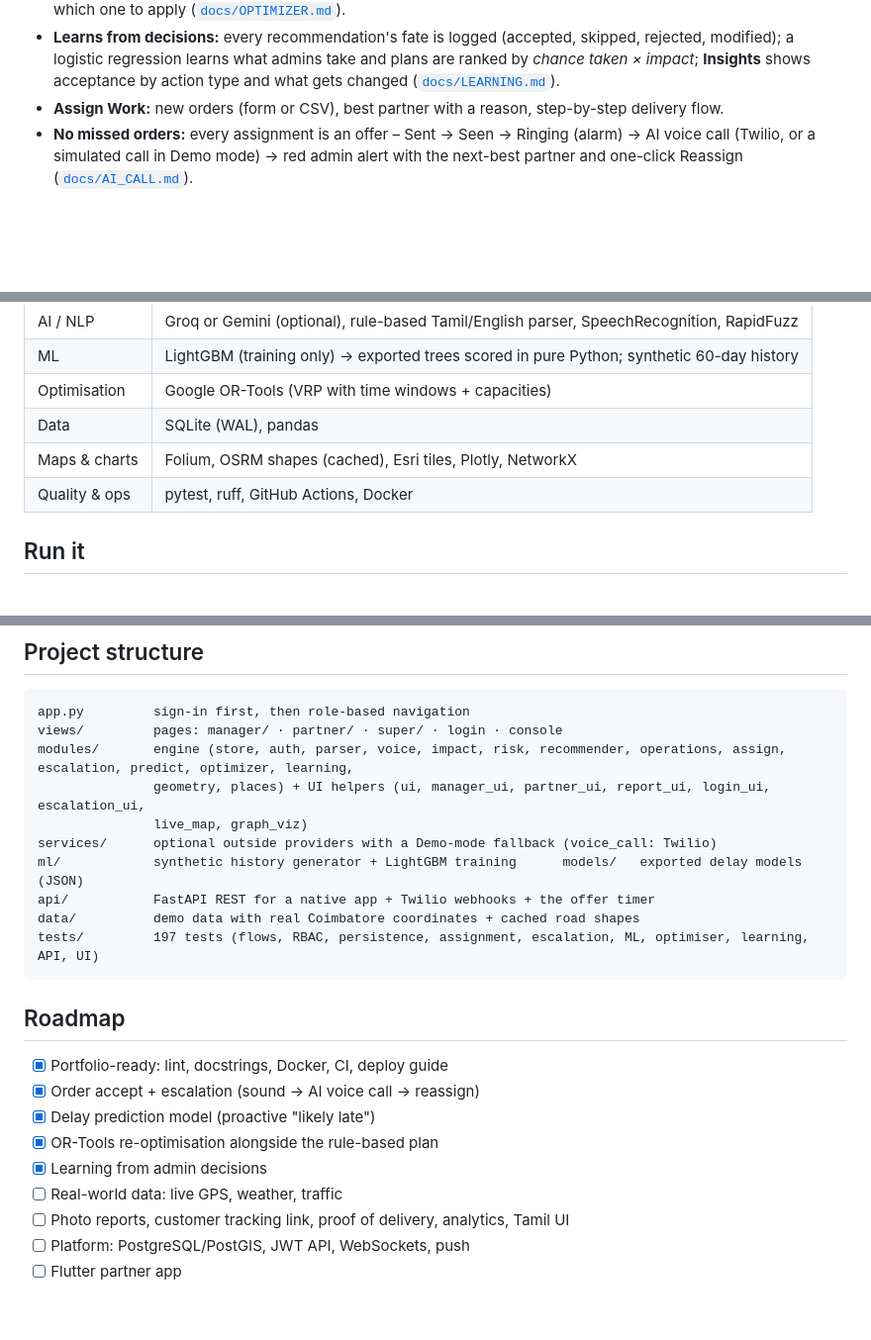
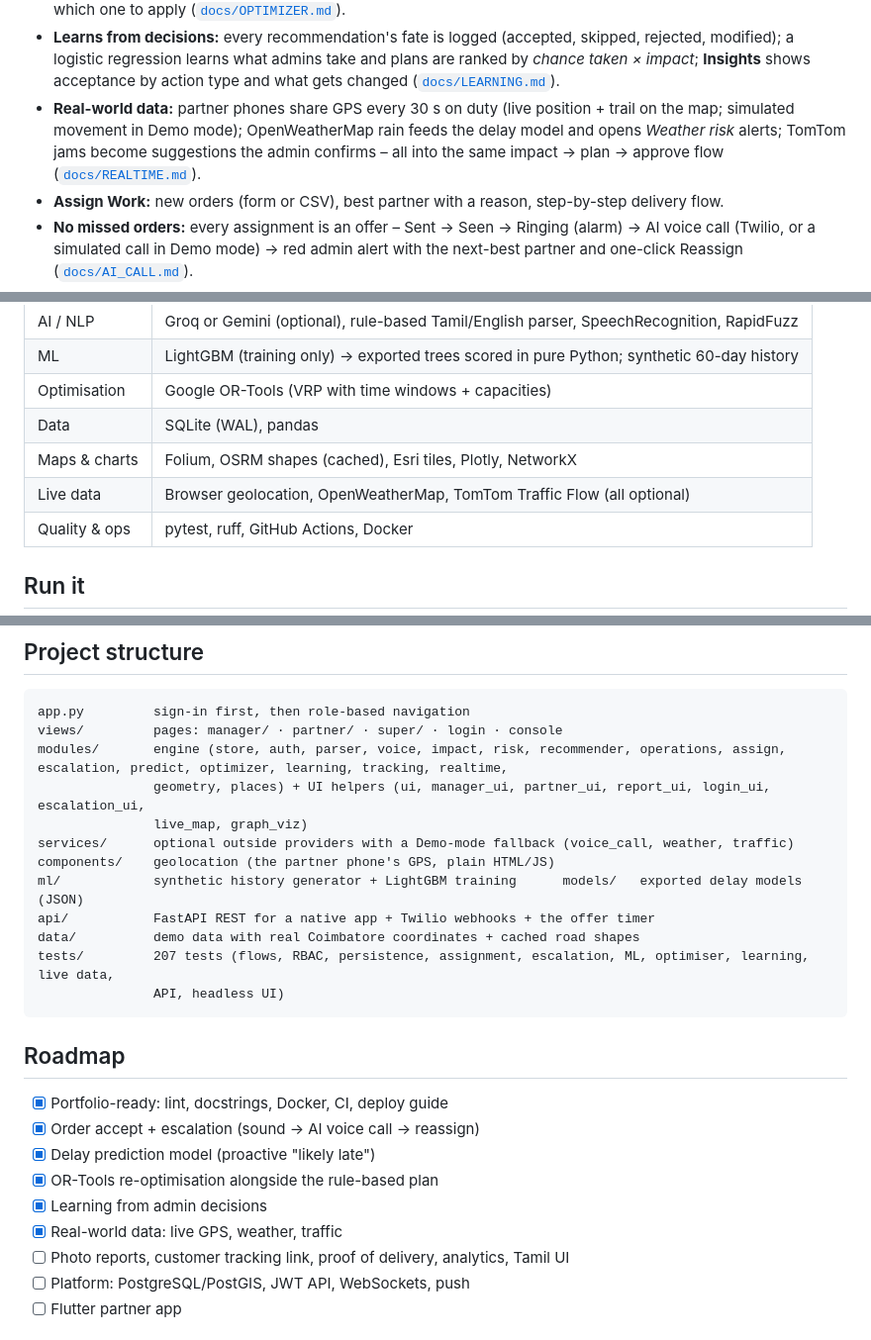
Before and after one commit to vaiu0412/hack_inovix, a Markdown page: README.md, 3 parts joined by grey strips. Shown at 99% size. GitHub-like rendering; blank space fills up the shorter version.

Commit message:
Docs: docs/REALTIME.md (GPS, weather, traffic, demo mode, limits) and README
Co-Authored-By: Claude Opus 5.5 <noreply@anthropic.com>

````diff
--- a/README.md
+++ b/README.md
@@ -65,6 +65,10 @@ flowchart LR
 - **Learns from decisions:** every recommendation's fate is logged (accepted, skipped, rejected, modified); a
   logistic regression learns what admins take and plans are ranked by *chance taken × impact*; **Insights** shows
   acceptance by action type and what gets changed ([`docs/LEARNING.md`](docs/LEARNING.md)).
+- **Real-world data:** partner phones share GPS every 30 s on duty (live position + trail on the map; simulated
+  movement in Demo mode); OpenWeatherMap rain feeds the delay model and opens *Weather risk* alerts; TomTom jams
+  become suggestions the admin confirms – all into the same impact → plan → approve flow
+  ([`docs/REALTIME.md`](docs/REALTIME.md)).
 - **Assign Work:** new orders (form or CSV), best partner with a reason, step-by-step delivery flow.
 - **No missed orders:** every assignment is an offer – Sent → Seen → Ringing (alarm) → AI voice call (Twilio, or a
   simulated call in Demo mode) → red admin alert with the next-best partner and one-click Reassign
@@ -82,6 +86,7 @@ flowchart LR
 | Optimisation | Google OR-Tools (VRP with time windows + capacities) |
 | Data | SQLite (WAL), pandas |
 | Maps & charts | Folium, OSRM shapes (cached), Esri tiles, Plotly, NetworkX |
+| Live data | Browser geolocation, OpenWeatherMap, TomTom Traffic Flow (all optional) |
 | Quality & ops | pytest, ruff, GitHub Actions, Docker |
 
 ## Run it
@@ -127,14 +132,16 @@ For judges and this README only – never shown in the app.
 ```
 app.py         sign-in first, then role-based navigation
 views/         pages: manager/ · partner/ · super/ · login · console
-modules/       engine (store, auth, parser, voice, impact, risk, recommender, operations, assign, escalation, predict, optimizer, learning,
+modules/       engine (store, auth, parser, voice, impact, risk, recommender, operations, assign, escalation, predict, optimizer, learning, tracking, realtime,
                geometry, places) + UI helpers (ui, manager_ui, partner_ui, report_ui, login_ui, escalation_ui,
                live_map, graph_viz)
-services/      optional outside providers with a Demo-mode fallback (voice_call: Twilio)
+services/      optional outside providers with a Demo-mode fallback (voice_call, weather, traffic)
+components/    geolocation (the partner phone's GPS, plain HTML/JS)
 ml/            synthetic history generator + LightGBM training      models/   exported delay models (JSON)
 api/           FastAPI REST for a native app + Twilio webhooks + the offer timer
 data/          demo data with real Coimbatore coordinates + cached road shapes
-tests/         197 tests (flows, RBAC, persistence, assignment, escalation, ML, optimiser, learning, API, UI)
+tests/         207 tests (flows, RBAC, persistence, assignment, escalation, ML, optimiser, learning, live data,
+               API, headless UI)
 ```
 
 ## Roadmap
@@ -143,7 +150,7 @@ tests/         197 tests (flows, RBAC, persistence, assignment, escalation, ML,
 - [x] Delay prediction model (proactive "likely late")
 - [x] OR-Tools re-optimisation alongside the rule-based plan
 - [x] Learning from admin decisions
-- [ ] Real-world data: live GPS, weather, traffic
+- [x] Real-world data: live GPS, weather, traffic
 - [ ] Photo reports, customer tracking link, proof of delivery, analytics, Tamil UI
 - [ ] Platform: PostgreSQL/PostGIS, JWT API, WebSockets, push
 - [ ] Flutter partner app
````
Also changed, not shown: docs/DEPLOY.md (+5 -0 lines), docs/REALTIME.md (added, +47 -0 lines).
